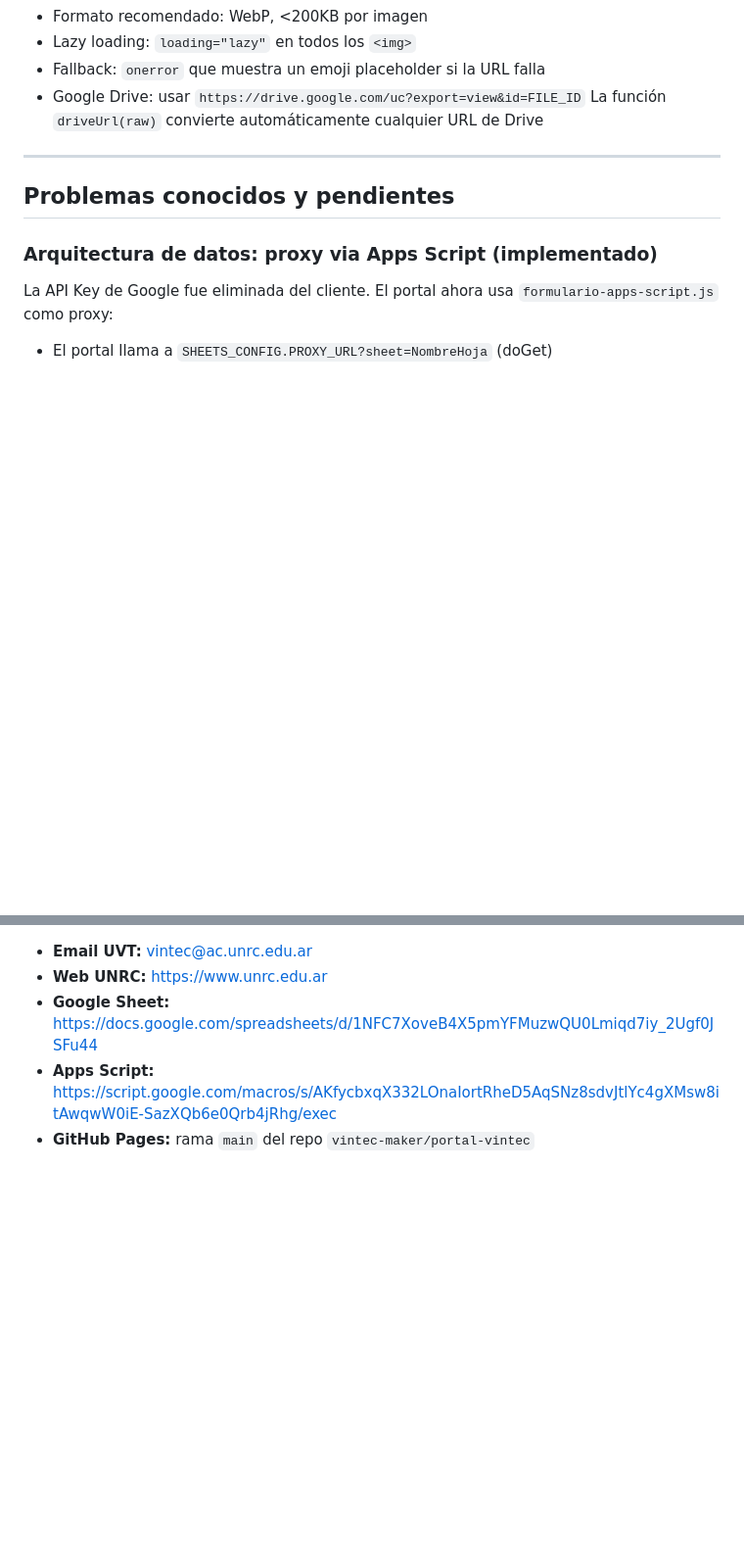
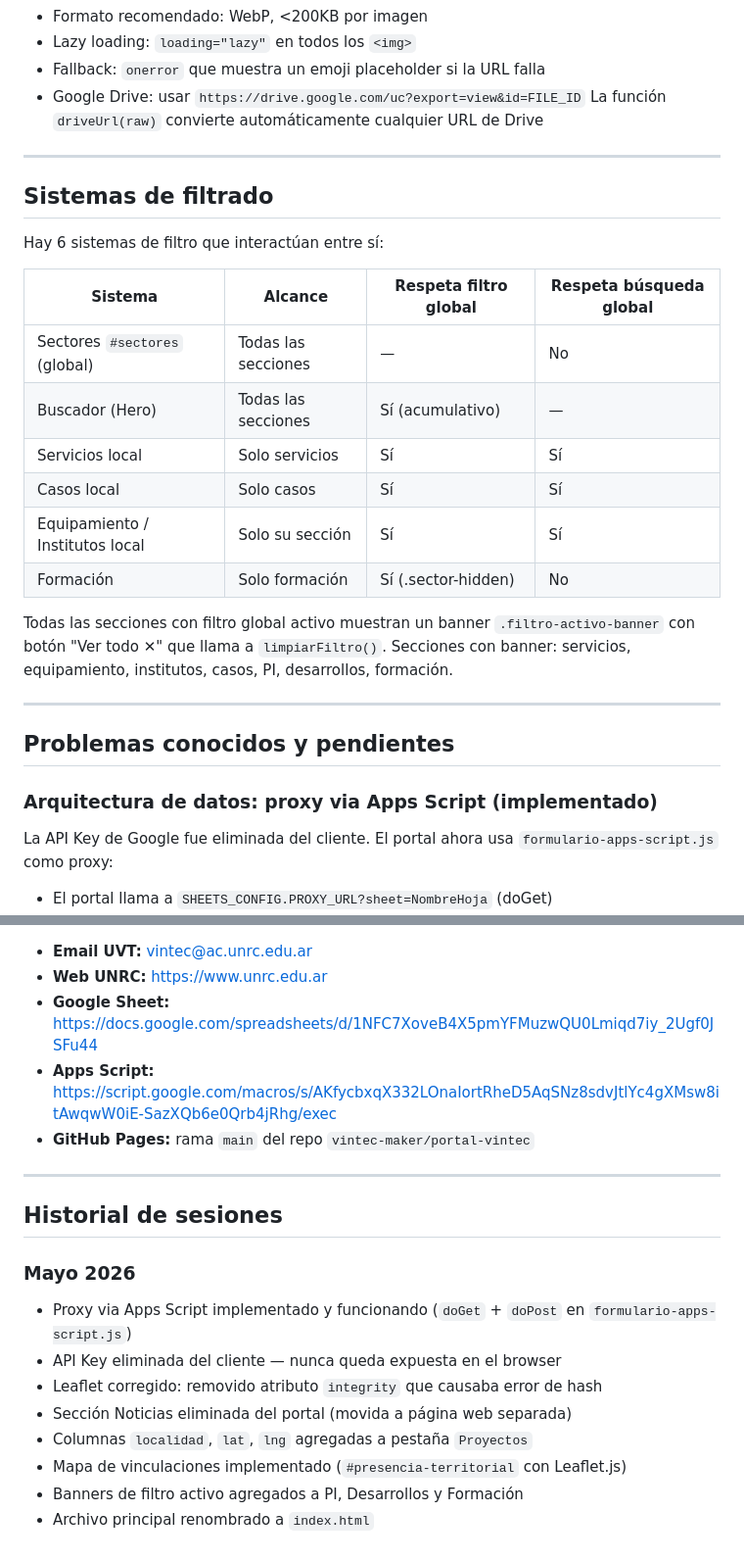
Before and after one commit to vintec-maker/portal-vintec, a Markdown page: CLAUDE.md, 2 parts joined by grey strips. Shown at 98% size. GitHub-like rendering; blank space fills up the shorter version.

Commit message:
docs: actualizar CLAUDE.md con cambios de sesión

```diff
--- a/CLAUDE.md
+++ b/CLAUDE.md
@@ -198,6 +198,23 @@ Requiere nombre y email. Si falta alguno, vuelve al paso 4.
 
 ---
 
+## Sistemas de filtrado
+
+Hay 6 sistemas de filtro que interactúan entre sí:
+
+| Sistema | Alcance | Respeta filtro global | Respeta búsqueda global |
+|---|---|---|---|
+| Sectores `#sectores` (global) | Todas las secciones | — | No |
+| Buscador (Hero) | Todas las secciones | Sí (acumulativo) | — |
+| Servicios local | Solo servicios | Sí | Sí |
+| Casos local | Solo casos | Sí | Sí |
+| Equipamiento / Institutos local | Solo su sección | Sí | Sí |
+| Formación | Solo formación | Sí (.sector-hidden) | No |
+
+Todas las secciones con filtro global activo muestran un banner `.filtro-activo-banner` con botón "Ver todo ✕" que llama a `limpiarFiltro()`. Secciones con banner: servicios, equipamiento, institutos, casos, PI, desarrollos, formación.
+
+---
+
 ## Problemas conocidos y pendientes
 
 ### Arquitectura de datos: proxy via Apps Script (implementado)
@@ -283,3 +300,17 @@ docs: actualizar CLAUDE.md con nuevas pestañas
 - **Google Sheet:** https://docs.google.com/spreadsheets/d/1NFC7XoveB4X5pmYFMuzwQU0Lmiqd7iy_2Ugf0JSFu44
 - **Apps Script:** https://script.google.com/macros/s/AKfycbxqX332LOnaIortRheD5AqSNz8sdvJtlYc4gXMsw8itAwqwW0iE-SazXQb6e0Qrb4jRhg/exec
 - **GitHub Pages:** rama `main` del repo `vintec-maker/portal-vintec`
+
+---
+
+## Historial de sesiones
+
+### Mayo 2026
+- Proxy via Apps Script implementado y funcionando (`doGet` + `doPost` en `formulario-apps-script.js`)
+- API Key eliminada del cliente — nunca queda expuesta en el browser
+- Leaflet corregido: removido atributo `integrity` que causaba error de hash
+- Sección Noticias eliminada del portal (movida a página web separada)
+- Columnas `localidad`, `lat`, `lng` agregadas a pestaña `Proyectos`
+- Mapa de vinculaciones implementado (`#presencia-territorial` con Leaflet.js)
+- Banners de filtro activo agregados a PI, Desarrollos y Formación
+- Archivo principal renombrado a `index.html`
```
